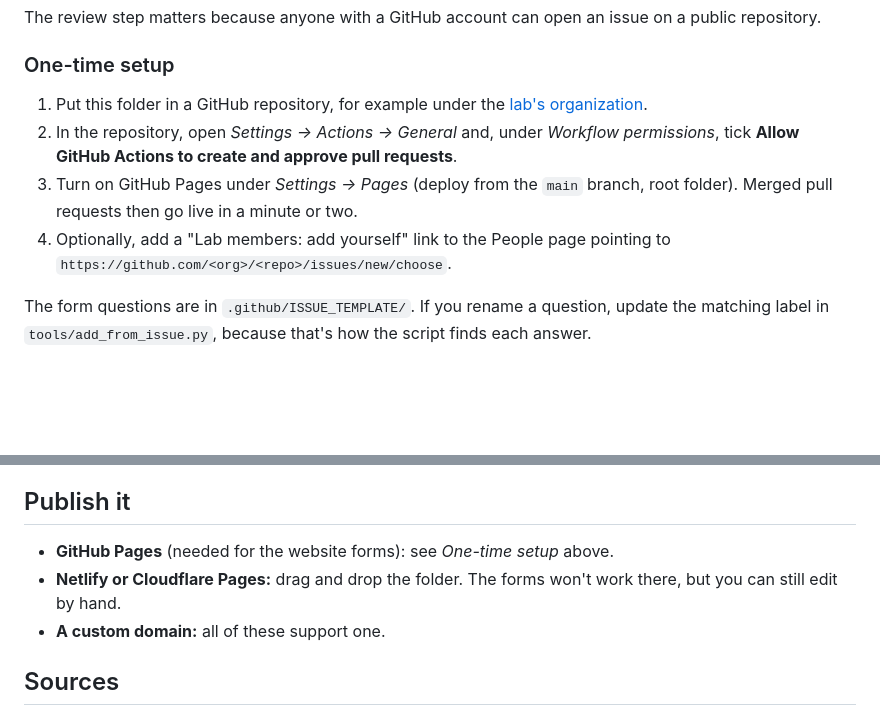
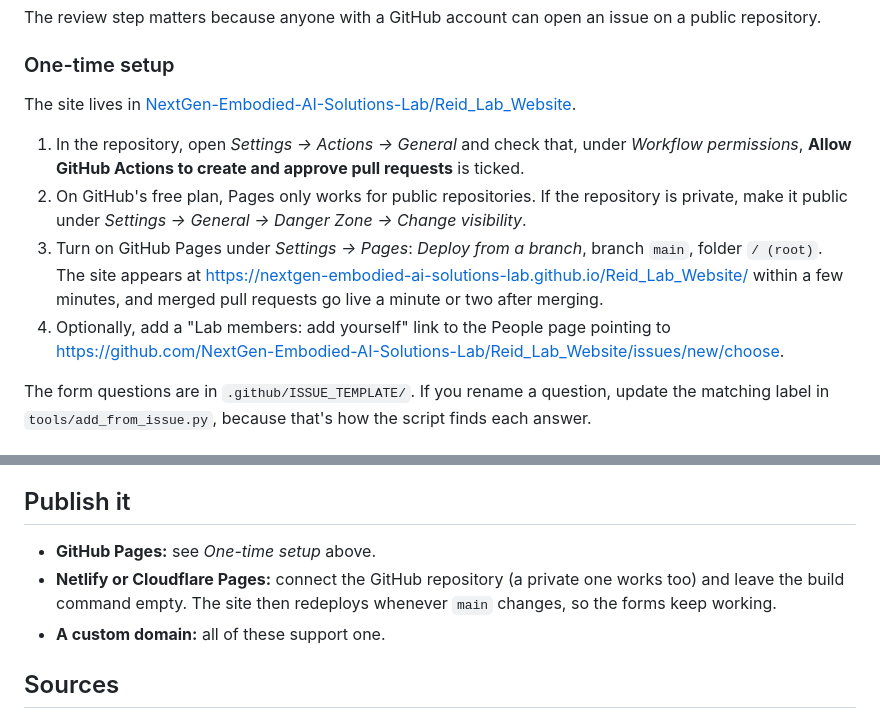
Before and after one commit to NextGen-Embodied-AI-Solutions-Lab/Reid_Lab_Website, a Markdown page: README.md, 2 parts joined by grey strips. Rendered like a GitHub page; blank space fills up the shorter version.

Commit message:
Add the repository's hosting steps to the README
Co-Authored-By: Claude Opus 5.5 <noreply@anthropic.com>

```diff
--- a/README.md
+++ b/README.md
@@ -44,10 +44,12 @@ The review step matters because anyone with a GitHub account can open an issue o
 
 ### One-time setup
 
-1. Put this folder in a GitHub repository, for example under the [lab's organization](https://github.com/NextGen-Embodied-AI-Solutions-Lab).
-2. In the repository, open *Settings → Actions → General* and, under *Workflow permissions*, tick **Allow GitHub Actions to create and approve pull requests**.
-3. Turn on GitHub Pages under *Settings → Pages* (deploy from the `main` branch, root folder). Merged pull requests then go live in a minute or two.
-4. Optionally, add a "Lab members: add yourself" link to the People page pointing to `https://github.com/<org>/<repo>/issues/new/choose`.
+The site lives in [NextGen-Embodied-AI-Solutions-Lab/Reid_Lab_Website](https://github.com/NextGen-Embodied-AI-Solutions-Lab/Reid_Lab_Website).
+
+1. In the repository, open *Settings → Actions → General* and check that, under *Workflow permissions*, **Allow GitHub Actions to create and approve pull requests** is ticked.
+2. On GitHub's free plan, Pages only works for public repositories. If the repository is private, make it public under *Settings → General → Danger Zone → Change visibility*.
+3. Turn on GitHub Pages under *Settings → Pages*: *Deploy from a branch*, branch `main`, folder `/ (root)`. The site appears at https://nextgen-embodied-ai-solutions-lab.github.io/Reid_Lab_Website/ within a few minutes, and merged pull requests go live a minute or two after merging.
+4. Optionally, add a "Lab members: add yourself" link to the People page pointing to https://github.com/NextGen-Embodied-AI-Solutions-Lab/Reid_Lab_Website/issues/new/choose.
 
 The form questions are in `.github/ISSUE_TEMPLATE/`. If you rename a question, update the matching label in `tools/add_from_issue.py`, because that's how the script finds each answer.
 
@@ -84,8 +86,8 @@ The home-page banner photo comes from Wikimedia Commons under a Creative Commons
 
 ## Publish it
 
-- **GitHub Pages** (needed for the website forms): see *One-time setup* above.
-- **Netlify or Cloudflare Pages:** drag and drop the folder. The forms won't work there, but you can still edit by hand.
+- **GitHub Pages:** see *One-time setup* above.
+- **Netlify or Cloudflare Pages:** connect the GitHub repository (a private one works too) and leave the build command empty. The site then redeploys whenever `main` changes, so the forms keep working.
 - **A custom domain:** all of these support one.
 
 ## Sources
```
